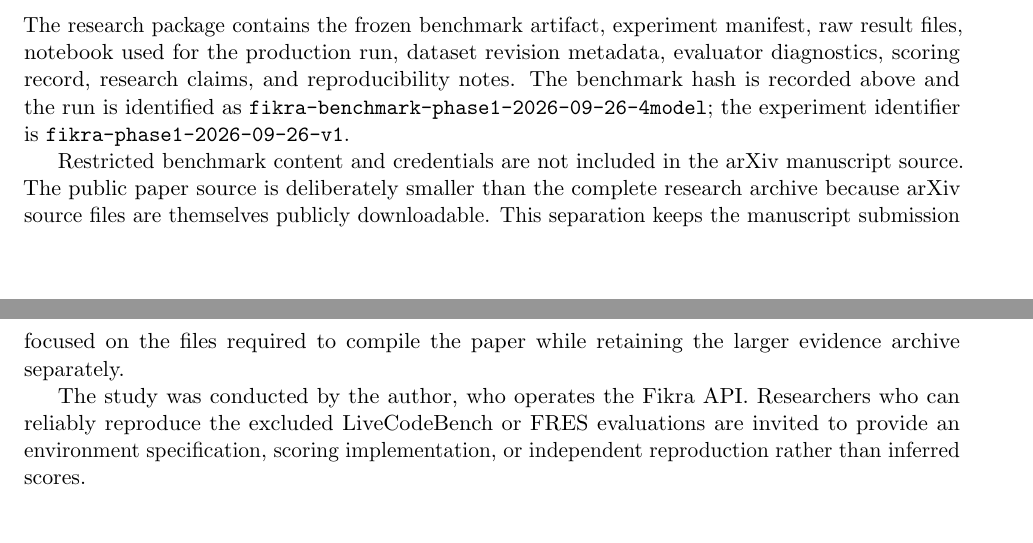
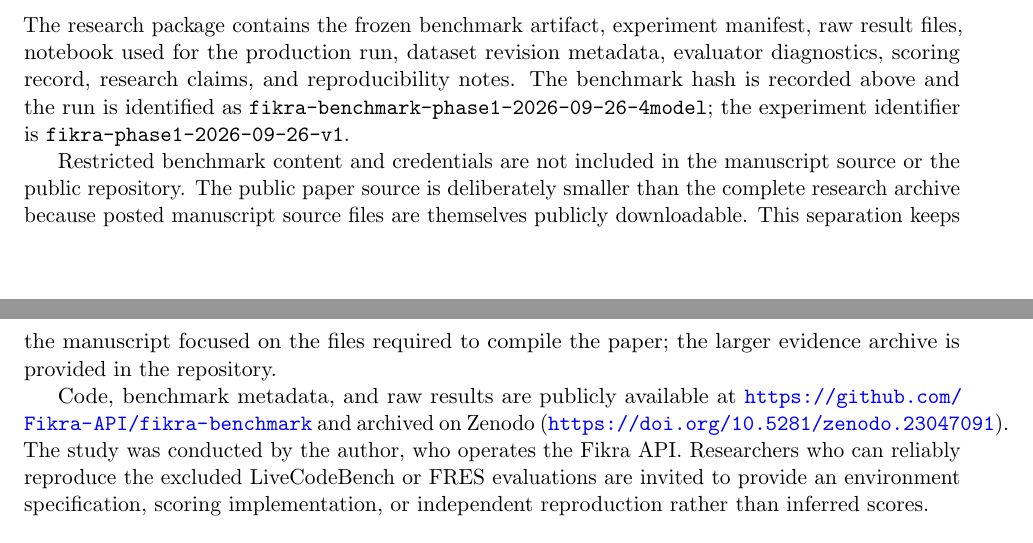
Before and after one commit to Fikra-API/fikra-benchmark, a LaTeX paper (paper/main.tex): two parts of pages 8 and 9 of 9, joined at a grey line, cut so that both start at the same text. Compiled offline with pdfLaTeX.

Commit message:
Add DOI, paper PDF, repo URL

```diff
--- a/paper/main.tex
+++ b/paper/main.tex
@@ -10,7 +10,7 @@
 \usepackage{enumitem}
 \usepackage{caption}
 
-\hypersetup{colorlinks=true,linkcolor=black,citecolor=black,urlcolor=blue}
+\hypersetup{colorlinks=true,linkcolor=black,citecolor=black,urlcolor=blue,pdftitle={Fikra Benchmark Phase 1: Comparative Evaluation of Four LLM Configurations Across Reasoning, Instruction Following, Mathematics, and Tool Use},pdfauthor={James Miano}}
 \graphicspath{{figures/}}
 
 \title{Fikra Benchmark Phase 1: Comparative Evaluation of Four LLM Configurations Across Reasoning, Instruction Following, Mathematics, and Tool Use}
@@ -183,10 +183,9 @@ Finally, the study does not define an authoritative aggregate score. Such a scor
 \section{Reproducibility and Research Artifacts}
 The research package contains the frozen benchmark artifact, experiment manifest, raw result files, notebook used for the production run, dataset revision metadata, evaluator diagnostics, scoring record, research claims, and reproducibility notes. The benchmark hash is recorded above and the run is identified as \texttt{fikra-benchmark-phase1-2026-09-26-4model}; the experiment identifier is \texttt{fikra-phase1-2026-09-26-v1}.
 
-Restricted benchmark content and credentials are not included in the arXiv manuscript source. The public paper source is deliberately smaller than the complete research archive because arXiv source files are themselves publicly downloadable. This separation keeps the manuscript submission focused on the files required to compile the paper while retaining the larger evidence archive separately.
+Restricted benchmark content and credentials are not included in the manuscript source or the public repository. The public paper source is deliberately smaller than the complete research archive because posted manuscript source files are themselves publicly downloadable. This separation keeps the manuscript focused on the files required to compile the paper; the larger evidence archive is provided in the repository.
 
-% TODO: add public repository URL here before submission.
-The study was conducted by the author, who operates the Fikra API. Researchers who can reliably reproduce the excluded LiveCodeBench or FRES evaluations are invited to provide an environment specification, scoring implementation, or independent reproduction rather than inferred scores.
+Code, benchmark metadata, and raw results are publicly available at \url{https://github.com/Fikra-API/fikra-benchmark} and archived on Zenodo (\url{https://doi.org/10.5281/zenodo.23047091}). The study was conducted by the author, who operates the Fikra API. Researchers who can reliably reproduce the excluded LiveCodeBench or FRES evaluations are invited to provide an environment specification, scoring implementation, or independent reproduction rather than inferred scores.
 
 \section*{Disclosure}
 The author operates the Fikra API through which all evaluated configurations were served, and the FRES set is Fikra-owned. Readers should weigh the results accordingly; the frozen benchmark hash and raw records are provided to allow independent verification.
```
Also changed, not shown: README.md, 1 other file.
